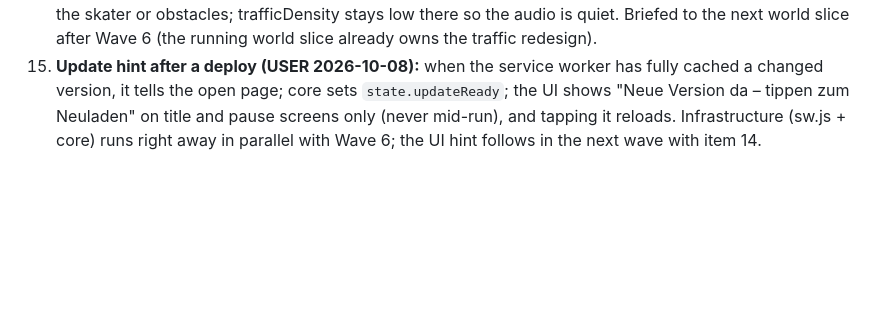
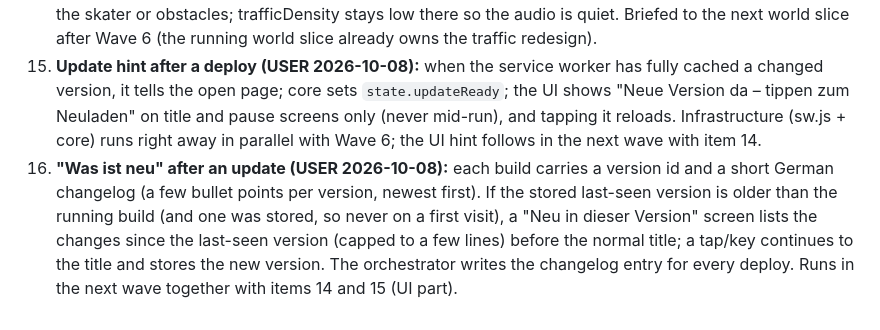
Before and after one commit to rote-socke/cannstatt-cruiser, a Markdown page: docs/ROADMAP.md, the part around the change. Drawn GitHub-style; blank space fills up the shorter version.

Commit message:
Record the changelog screen wish
Co-Authored-By: Claude Opus 5.5 <noreply@anthropic.com>

```diff
--- a/docs/ROADMAP.md
+++ b/docs/ROADMAP.md
@@ -141,3 +141,4 @@ Wave 5b additionally covers 9 (player) and 10 (player + gameplay + ui popup + au
 13. **Grind trick hint:** players don't learn that down while grinding does a trick. Add a hint: on the title/pause key hints, and in game the first few times a grind starts ("↓ = Trick!" on keyboard, "Wisch runter = Trick!" on touch), until the player has done a trick once (persisted).
 14. **Light traffic everywhere else:** in Neckar and Bad Cannstatt the foreground street gets occasional traffic too, but way, way less than in Mitte (a single car or van now and then, rare bus). Same rules: never hides the skater or obstacles; trafficDensity stays low there so the audio is quiet. Briefed to the next world slice after Wave 6 (the running world slice already owns the traffic redesign).
 15. **Update hint after a deploy (USER 2026-10-08):** when the service worker has fully cached a changed version, it tells the open page; core sets `state.updateReady`; the UI shows "Neue Version da – tippen zum Neuladen" on title and pause screens only (never mid-run), and tapping it reloads. Infrastructure (sw.js + core) runs right away in parallel with Wave 6; the UI hint follows in the next wave with item 14.
+16. **"Was ist neu" after an update (USER 2026-10-08):** each build carries a version id and a short German changelog (a few bullet points per version, newest first). If the stored last-seen version is older than the running build (and one was stored, so never on a first visit), a "Neu in dieser Version" screen lists the changes since the last-seen version (capped to a few lines) before the normal title; a tap/key continues to the title and stores the new version. The orchestrator writes the changelog entry for every deploy. Runs in the next wave together with items 14 and 15 (UI part).
```
